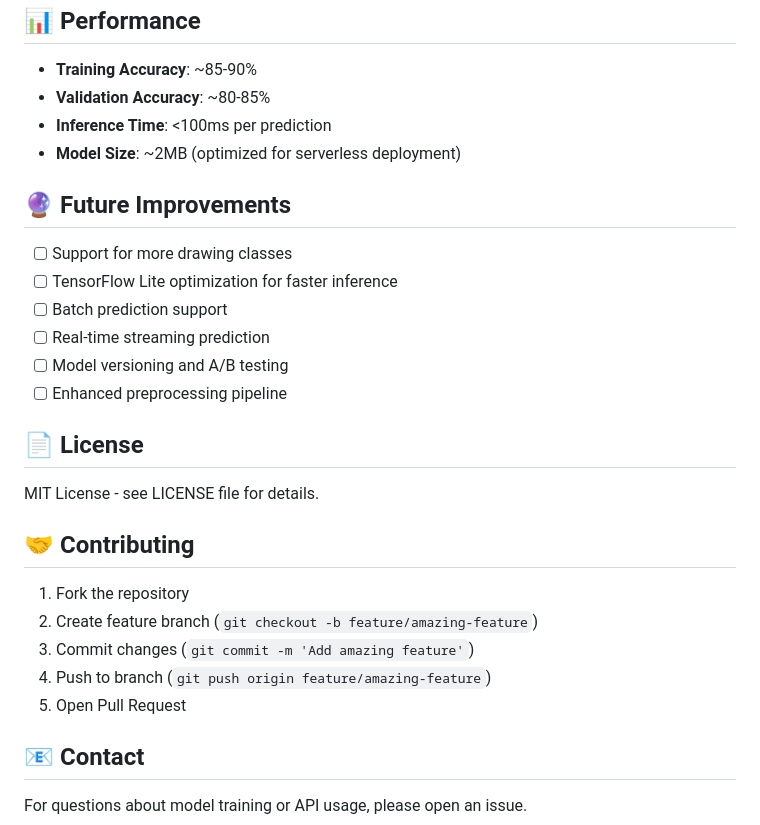
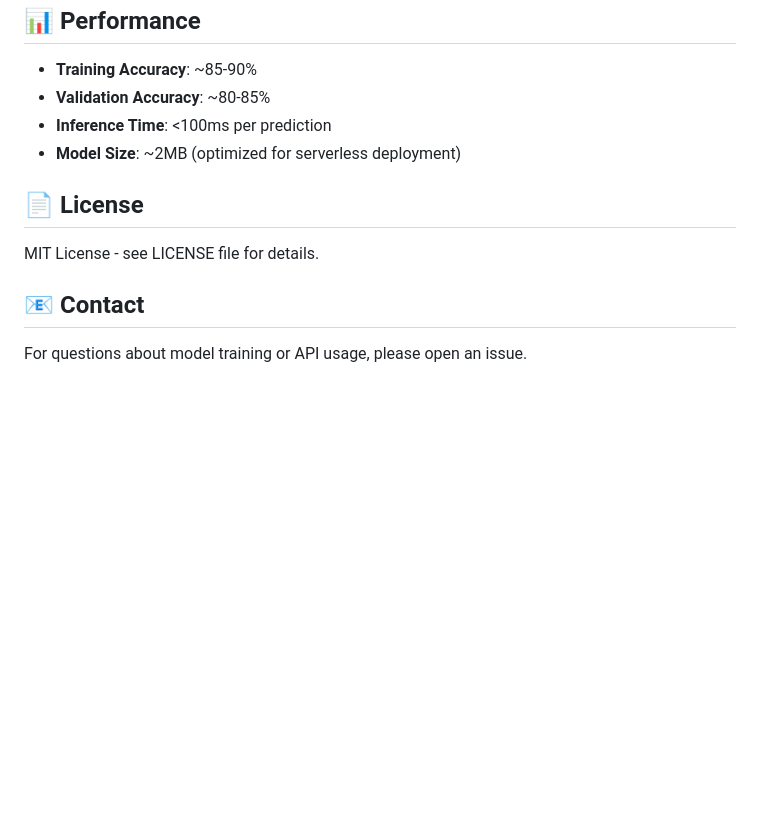
Before and after one commit to alanszuster/AI-calambury, a Markdown page: README.md, the part around one of its changes. Rendered like a GitHub page; blank space fills up the shorter version.

```diff
--- a/README.md
+++ b/README.md
@@ -220,27 +165,10 @@ For detailed deployment instructions, contact the repository maintainer.
 - **Inference Time**: <100ms per prediction
 - **Model Size**: ~2MB (optimized for serverless deployment)
 
-## 🔮 Future Improvements
-
-- [ ] Support for more drawing classes
-- [ ] TensorFlow Lite optimization for faster inference
-- [ ] Batch prediction support
-- [ ] Real-time streaming prediction
-- [ ] Model versioning and A/B testing
-- [ ] Enhanced preprocessing pipeline
-
 ## 📄 License
 
 MIT License - see LICENSE file for details.
 
-## 🤝 Contributing
-
-1. Fork the repository
-2. Create feature branch (`git checkout -b feature/amazing-feature`)
-3. Commit changes (`git commit -m 'Add amazing feature'`)
-4. Push to branch (`git push origin feature/amazing-feature`)
-5. Open Pull Request
-
 ## 📧 Contact
 
 For questions about model training or API usage, please open an issue.
```
Also changed, not shown: other parts of README.md (+0 -55 lines).
